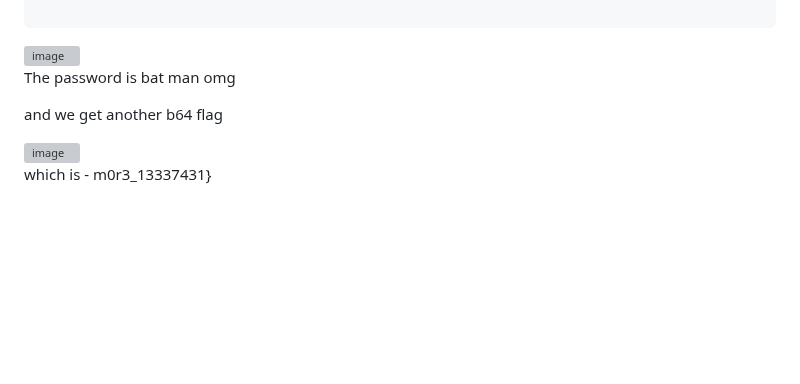
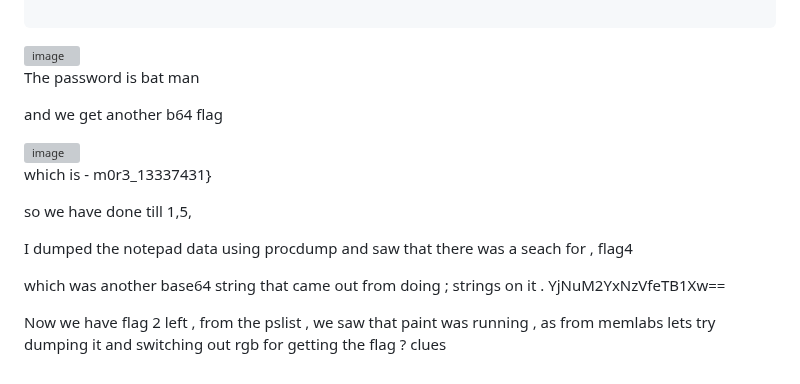
Before and after one commit to mooofin/CTFs, a Markdown page: CTFs-main/DFIR-LABS/Gotham Hustle.md, the part around the change. Drawn GitHub-style; blank space fills up the shorter version; grey boxes are pictures that could not be loaded.

```diff
--- a/CTFs-main/DFIR-LABS/Gotham Hustle.md
+++ b/CTFs-main/DFIR-LABS/Gotham Hustle.md
@@ -143,10 +143,21 @@ HomeGroupUser$:1002:aad3b435b51404eeaad3b435b51404ee:bda4ed0acc67d6d60540d1a20cf
 
 <img width="1342" height="490" alt="image" src="https://github.com/user-attachments/assets/b5cce846-70ed-4ad0-9399-35a0d45601df" />
 
-The password is bat man omg
+The password is bat man
 
 and we get another b64 flag
 
 <img width="906" height="161" alt="image" src="https://github.com/user-attachments/assets/d80b3467-1dbc-442d-aa92-394d3e8a5276" />
 
 which is - m0r3_13337431}
+
+so we have done till 1,5,
+
+
+I dumped the notepad data using procdump and saw that there was a seach for , flag4
+
+which was another base64 string that came out from doing ; strings on it  .
+YjNuM2YxNzVfeTB1Xw==
+
+
+Now we have flag 2 left , from the pslist , we saw that paint was running , as from memlabs lets try dumping it and switching out rgb for getting the flag ? clues
```
